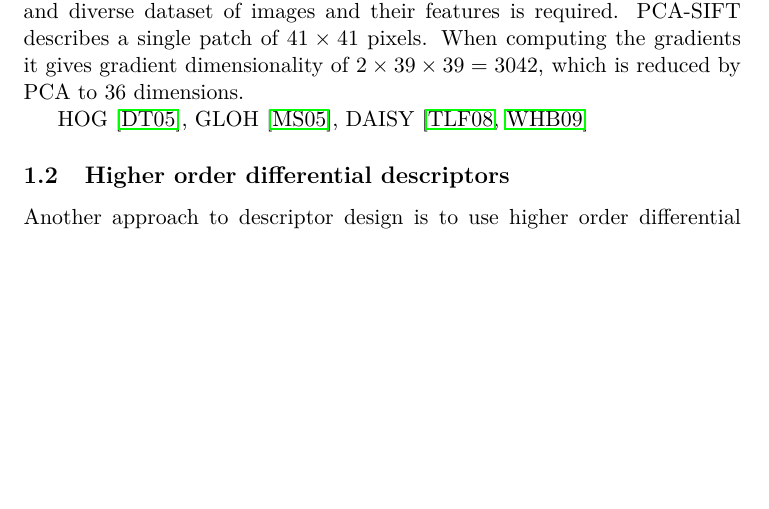
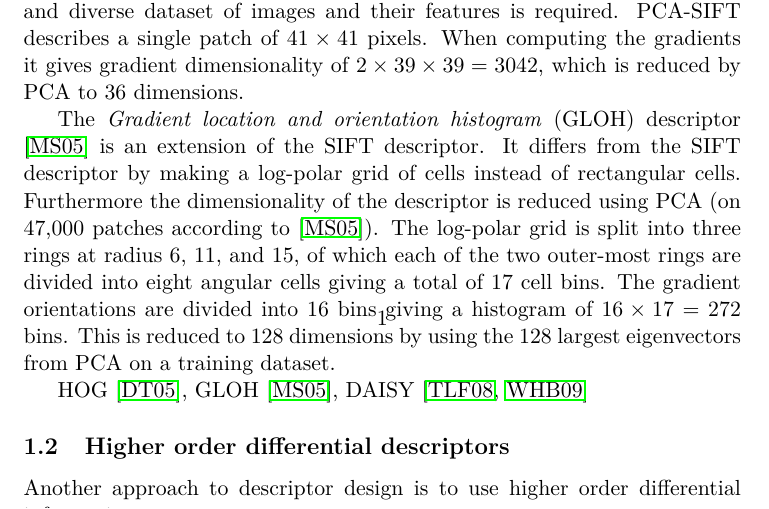
Before and after one commit to ShaggO/masterThesis, a LaTeX document (report/tex/literature_study.tex): part of page 1 of 2, cut so that both start at the same text, the shorter picture padded with empty space. Compiled offline with pdfLaTeX; a LaTeX package or settings file that is missing is left out.

Commit message:
Preliminary description of GLOH

```diff
--- a/report/tex/literature_study.tex
+++ b/report/tex/literature_study.tex
@@ -37,6 +37,18 @@ PCA-SIFT describes a single patch of $41 \times 41$ pixels. When computing
 the gradients it gives gradient dimensionality of $2\times39\times39 = 3042$,
 which is reduced by PCA to 36 dimensions.
 
+The \emph{Gradient location and orientation histogram} (GLOH) descriptor
+\cite{mikolajczyk2005performance} is an extension of the SIFT descriptor.
+It differs from the SIFT descriptor by making a log-polar grid of
+cells instead of rectangular cells. Furthermore the dimensionality of
+the descriptor is reduced using PCA (on 47,000 patches according to
+\cite{mikolajczyk2005performance}). The log-polar grid is split into three
+rings at radius 6, 11, and 15, of which each of the two outer-most rings are
+divided into eight angular cells giving a total of 17 cell bins. The gradient
+orientations are divided into 16 bins giving a histogram of $16 \times 17
+= 272$ bins. This is reduced to 128 dimensions by using the 128 largest
+eigenvectors from PCA on a training dataset.
+
 HOG \cite{dalal2005histograms},
 %DPM \cite{felzenszwalb2008discriminatively},
 GLOH \cite{mikolajczyk2005performance},
```
